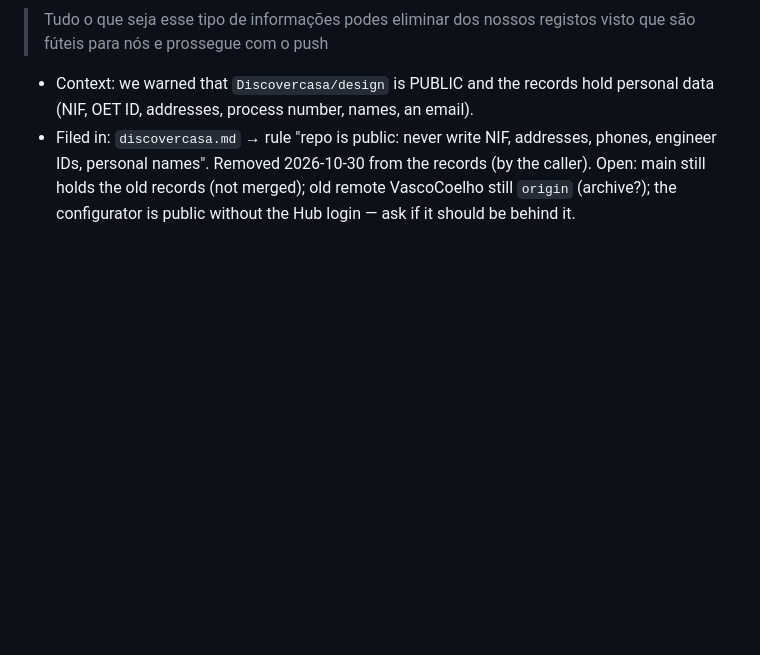
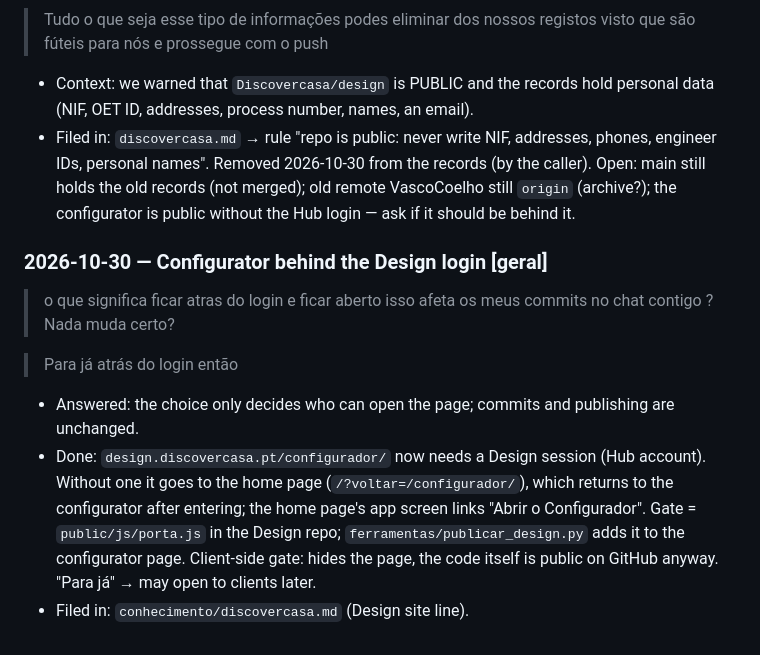
Before and after one commit to Discovercasa/design, a Markdown page: BOB/conhecimento/registo-conversas.md, the part around the change. Drawn GitHub-style; blank space fills up the shorter version.

Commit message:
BOB: sync from 984c738 Configurator behind the Design login; log the decision

```diff
--- a/BOB/conhecimento/registo-conversas.md
+++ b/BOB/conhecimento/registo-conversas.md
@@ -1027,3 +1027,15 @@ When this file passes about 1 500 lines, continue in `registo-conversas-<year>-<
 - Filed in: `discovercasa.md` → rule "repo is public: never write NIF, addresses, phones, engineer IDs, personal names".
   Removed 2026-10-30 from the records (by the caller). Open: main still holds the old records (not merged); old remote
   VascoCoelho still `origin` (archive?); the configurator is public without the Hub login — ask if it should be behind it.
+
+### 2026-10-30 — Configurator behind the Design login [geral]
+> o que significa ficar atras do login e ficar aberto isso afeta os meus commits no chat contigo ? Nada muda certo?
+
+> Para já atrás do login então
+- Answered: the choice only decides who can open the page; commits and publishing are unchanged.
+- Done: `design.discovercasa.pt/configurador/` now needs a Design session (Hub account). Without one it goes to the
+  home page (`/?voltar=/configurador/`), which returns to the configurator after entering; the home page's app screen
+  links "Abrir o Configurador". Gate = `public/js/porta.js` in the Design repo; `ferramentas/publicar_design.py`
+  adds it to the configurator page. Client-side gate: hides the page, the code itself is public on GitHub anyway.
+  "Para já" → may open to clients later.
+- Filed in: `conhecimento/discovercasa.md` (Design site line).
```
Also changed, not shown: BOB/conhecimento/discovercasa.md (+1 -1 lines).
